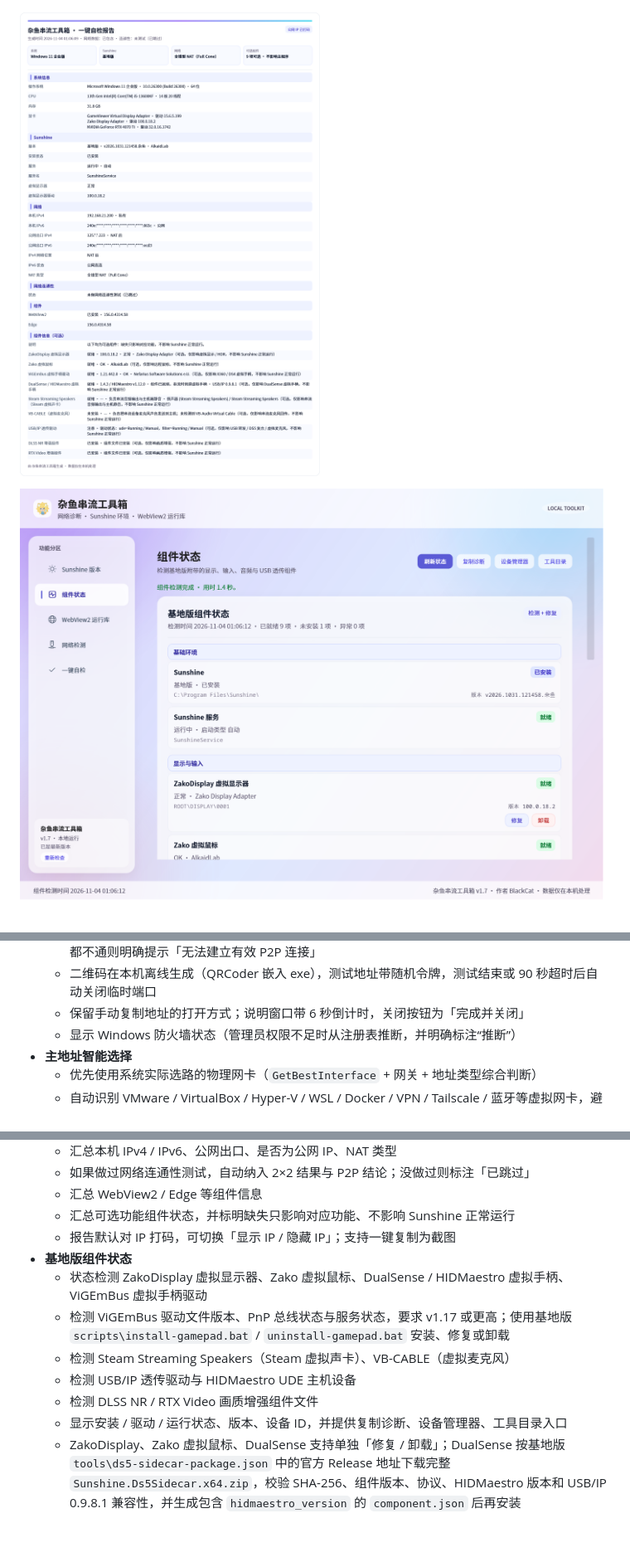
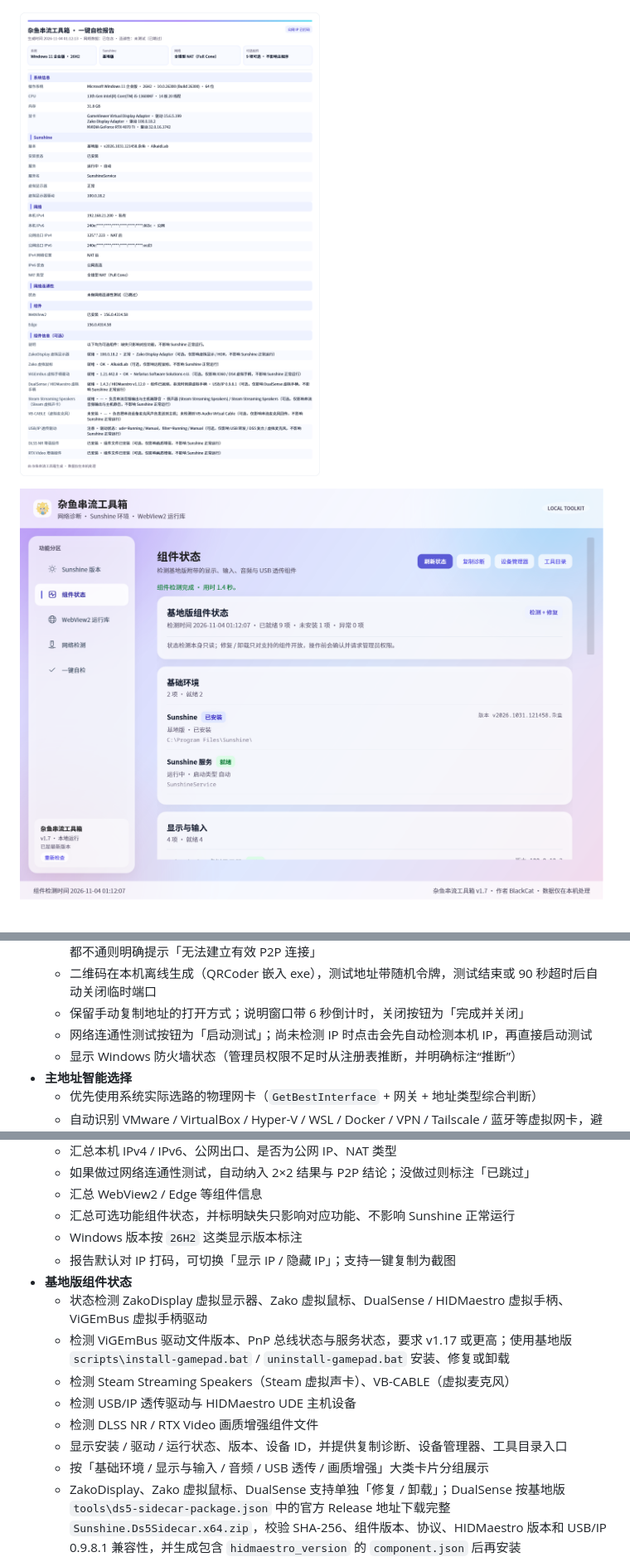
Before and after one commit to BlackShinex/ZayuToolbox, a Markdown page: README.md, 3 parts joined by grey strips. Shown at 83% size. Drawn GitHub-style; pictures changed too: docs/components-preview.png, docs/selfcheck-preview.png; blank space fills up the shorter version.

```diff
--- a/README.md
+++ b/README.md
@@ -42,6 +42,7 @@
   - 结论优先推荐 IPv6 直连；IPv4 锥型 NAT 提示可打洞；对称 NAT 提示可能需要中继；IPv4 / IPv6 都不通则明确提示「无法建立有效 P2P 连接」
   - 二维码在本机离线生成（QRCoder 嵌入 exe），测试地址带随机令牌，测试结束或 90 秒超时后自动关闭临时端口
   - 保留手动复制地址的打开方式；说明窗口带 6 秒倒计时，关闭按钮为「完成并关闭」
+  - 网络连通性测试按钮为「启动测试」；尚未检测 IP 时点击会先自动检测本机 IP，再直接启动测试
   - 显示 Windows 防火墙状态（管理员权限不足时从注册表推断，并明确标注“推断”）
 - **主地址智能选择**
   - 优先使用系统实际选路的物理网卡（`GetBestInterface` + 网关 + 地址类型综合判断）
@@ -62,6 +63,7 @@
   - 如果做过网络连通性测试，自动纳入 2×2 结果与 P2P 结论；没做过则标注「已跳过」
   - 汇总 WebView2 / Edge 等组件信息
   - 汇总可选功能组件状态，并标明缺失只影响对应功能、不影响 Sunshine 正常运行
+  - Windows 版本按 `26H2` 这类显示版本标注
   - 报告默认对 IP 打码，可切换「显示 IP / 隐藏 IP」；支持一键复制为截图
 - **基地版组件状态**
   - 状态检测 ZakoDisplay 虚拟显示器、Zako 虚拟鼠标、DualSense / HIDMaestro 虚拟手柄、ViGEmBus 虚拟手柄驱动
@@ -70,6 +72,7 @@
   - 检测 USB/IP 透传驱动与 HIDMaestro UDE 主机设备
   - 检测 DLSS NR / RTX Video 画质增强组件文件
   - 显示安装 / 驱动 / 运行状态、版本、设备 ID，并提供复制诊断、设备管理器、工具目录入口
+  - 按「基础环境 / 显示与输入 / 音频 / USB 透传 / 画质增强」大类卡片分组展示
   - ZakoDisplay、Zako 虚拟鼠标、DualSense 支持单独「修复 / 卸载」；DualSense 按基地版 `tools\ds5-sidecar-package.json` 中的官方 Release 地址下载完整 `Sunshine.Ds5Sidecar.x64.zip`，校验 SHA-256、组件版本、协议、HIDMaestro 版本和 USB/IP 0.9.8.1 兼容性，并生成包含 `hidmaestro_version` 的 `component.json` 后再安装
   - Steam Streaming Speakers 使用 Steam 自带 INF 重新安装；USB/IP 从官方 Release 下载 0.9.8.1 安装包并校验 SHA-256
   - USB/IP 版本读取卸载注册表，已安装 0.9.8.1 时跳过重复下载；安装结束后继续 Sidecar 步骤，不因驱动暂未运行而中断
```
Also changed, not shown: other parts of README.md (+1 -1 lines), CHANGELOG.md (+3 -1 lines), 5 other files.
